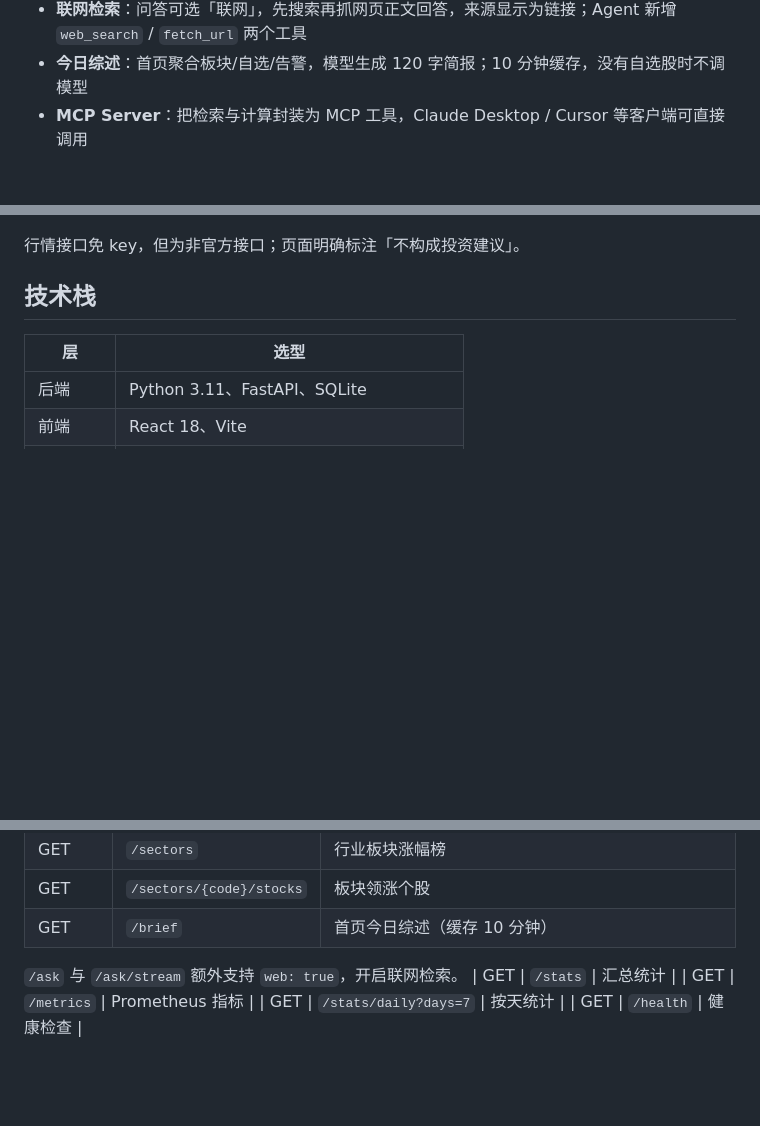
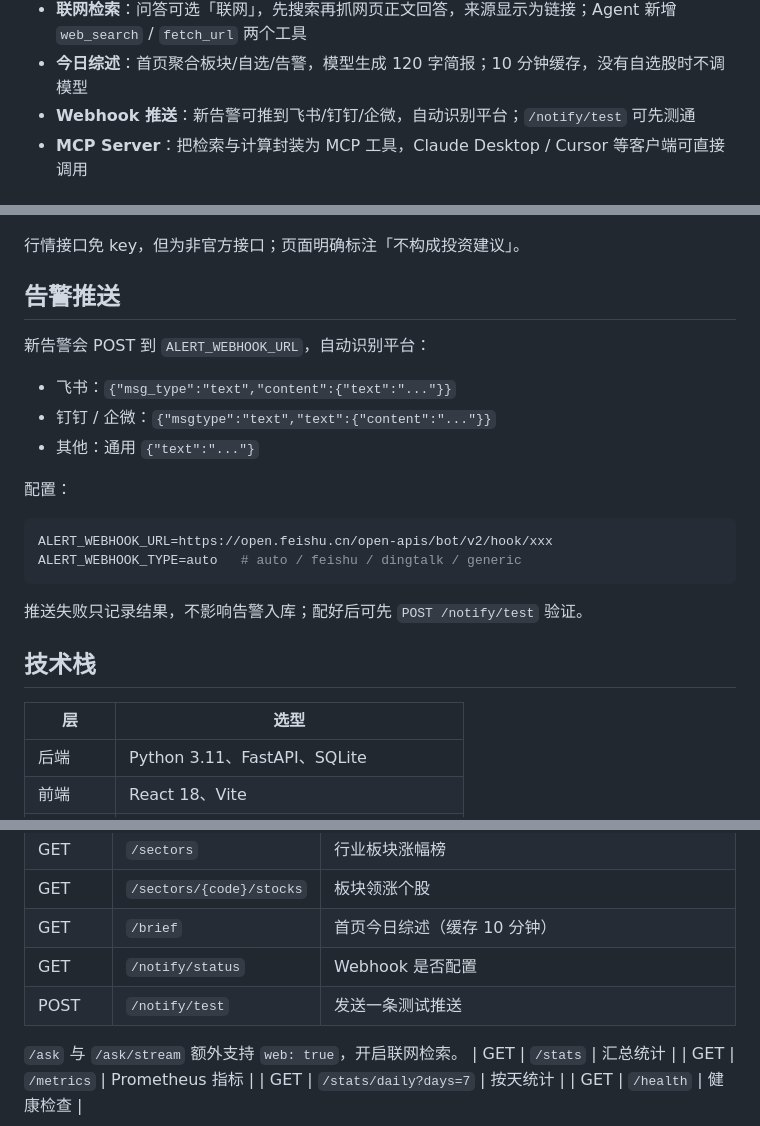
Before and after one commit to ppcccy71-hub/ai-journey, a Markdown page: build/README.md, 3 parts joined by grey strips. Drawn GitHub-style; blank space fills up the shorter version.

Commit message:
feat: 首页告警详情展开 + 飞书/钉钉 Webhook 推送

````diff
--- a/build/README.md
+++ b/build/README.md
@@ -22,6 +22,7 @@
 - **自选股监控**：自选股行情 + 日/周/月 K 线 + 行业板块涨幅榜与领涨个股；交易时段每 5 分钟轮询，规则触发后调用模型写解读并生成告警
 - **联网检索**：问答可选「联网」，先搜索再抓网页正文回答，来源显示为链接；Agent 新增 `web_search` / `fetch_url` 两个工具
 - **今日综述**：首页聚合板块/自选/告警，模型生成 120 字简报；10 分钟缓存，没有自选股时不调模型
+- **Webhook 推送**：新告警可推到飞书/钉钉/企微，自动识别平台；`/notify/test` 可先测通
 - **MCP Server**：把检索与计算封装为 MCP 工具，Claude Desktop / Cursor 等客户端可直接调用
 
 ## 知识库
@@ -162,6 +163,23 @@ AGENT_WORKSPACE=/data/agent_workspace
 ![监控页](../docs/monitor-preview.png)
 
 行情接口免 key，但为非官方接口；页面明确标注「不构成投资建议」。
+
+## 告警推送
+
+新告警会 POST 到 `ALERT_WEBHOOK_URL`，自动识别平台：
+
+- 飞书：`{"msg_type":"text","content":{"text":"..."}}`
+- 钉钉 / 企微：`{"msgtype":"text","text":{"content":"..."}}`
+- 其他：通用 `{"text":"..."}`
+
+配置：
+
+```bash
+ALERT_WEBHOOK_URL=https://open.feishu.cn/open-apis/bot/v2/hook/xxx
+ALERT_WEBHOOK_TYPE=auto   # auto / feishu / dingtalk / generic
+```
+
+推送失败只记录结果，不影响告警入库；配好后可先 `POST /notify/test` 验证。
 
 ## 技术栈
 
@@ -315,6 +333,8 @@ python step8_embed.py
 | GET | `/sectors` | 行业板块涨幅榜 |
 | GET | `/sectors/{code}/stocks` | 板块领涨个股 |
 | GET | `/brief` | 首页今日综述（缓存 10 分钟） |
+| GET | `/notify/status` | Webhook 是否配置 |
+| POST | `/notify/test` | 发送一条测试推送 |
 
 `/ask` 与 `/ask/stream` 额外支持 `web: true`，开启联网检索。
 | GET | `/stats` | 汇总统计 |
````
Also changed, not shown: docs/home-preview.png, 7 other files.
